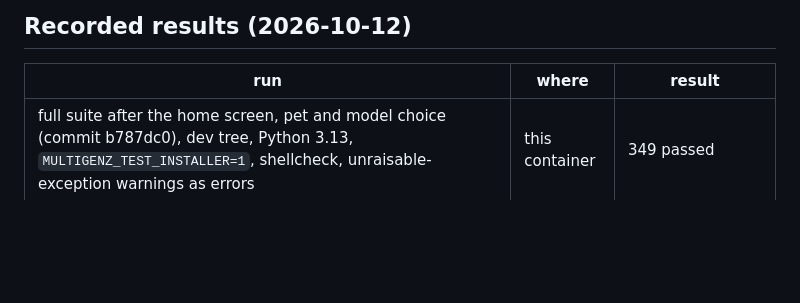
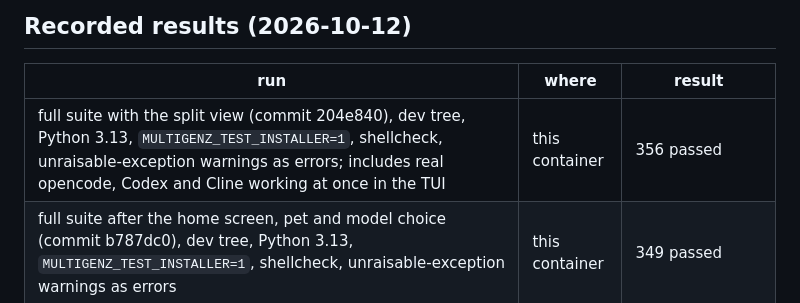
Before and after one commit to Try-menghong/multigenz, a Markdown page: docs/TESTING.md, the part around the change. Drawn GitHub-style; blank space fills up the shorter version.

Commit message:
TESTING: record the full-suite result for the split view (356 passed)
Co-Authored-By: Claude Opus 5.5 <noreply@anthropic.com>
Claude-Session: https://claude.ai/code/session_01SZENXYLrhxwtFBHUPHDH5Z

```diff
--- a/docs/TESTING.md
+++ b/docs/TESTING.md
@@ -91,6 +91,7 @@ FastAPI service), `tests/security` (regressions), `tests/contract`, `tests/suppo
 ## Recorded results (2026-10-12)
 | run | where | result |
 |---|---|---|
+| full suite with the split view (commit 204e840), dev tree, Python 3.13, `MULTIGENZ_TEST_INSTALLER=1`, shellcheck, unraisable-exception warnings as errors; includes real opencode, Codex and Cline working at once in the TUI | this container | 356 passed |
 | full suite after the home screen, pet and model choice (commit b787dc0), dev tree, Python 3.13, `MULTIGENZ_TEST_INSTALLER=1`, shellcheck, unraisable-exception warnings as errors | this container | 349 passed |
 | `scripts/verify_clean_install.sh` for the same commit (wheel in a fresh Python 3.12.3 venv) | this container | 348 passed, 1 skipped (install-from-checkout needs `src/`) |
 | full suite, dev tree, Python 3.13, with `MULTIGENZ_TEST_INSTALLER=1`, shellcheck and unraisable-exception warnings as errors (roles, Team screen, planning modes, Hermes, plugins, API providers) | this container | 324 passed |
```
